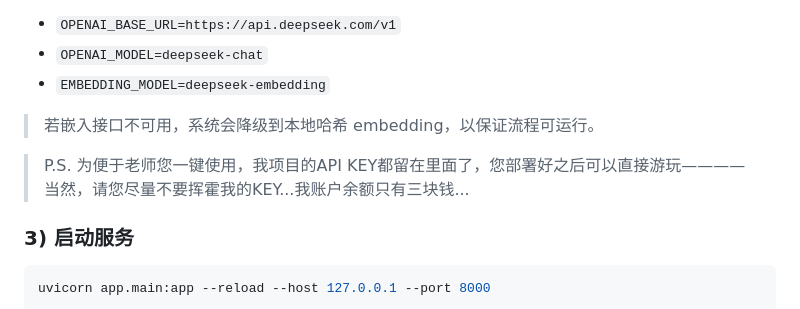
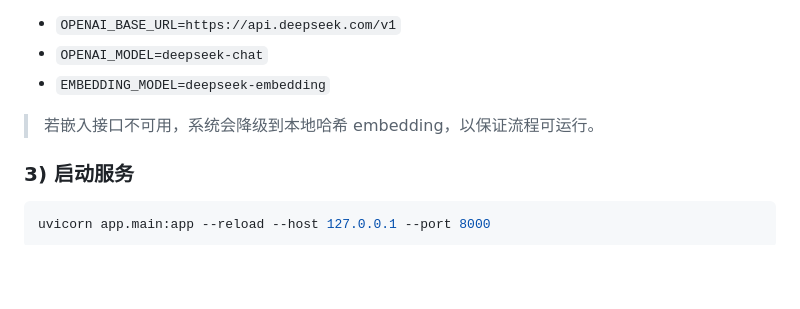
Before and after one commit to codingDes/Rhodes-Island-Paper-Workspace, a Markdown page: README.md, the part around the change. Rendered like a GitHub page; blank space fills up the shorter version.

Commit message:
Update README to remove sensitive API KEY information
Removed note about API KEY in README for security.

````diff
--- a/README.md
+++ b/README.md
@@ -96,8 +96,6 @@ copy .env.example .env
 
 > 若嵌入接口不可用，系统会降级到本地哈希 embedding，以保证流程可运行。
 
-> P.S. 为便于老师您一键使用，我项目的API KEY都留在里面了，您部署好之后可以直接游玩————当然，请您尽量不要挥霍我的KEY...我账户余额只有三块钱...
-
 ### 3) 启动服务
 
 ```bash
````
